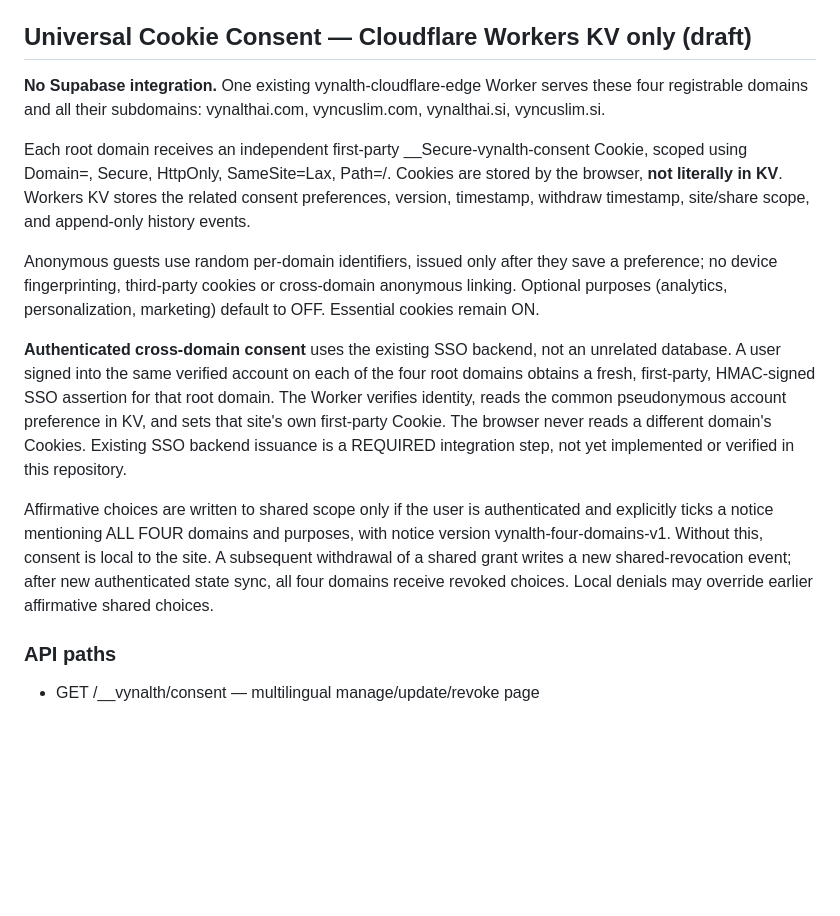
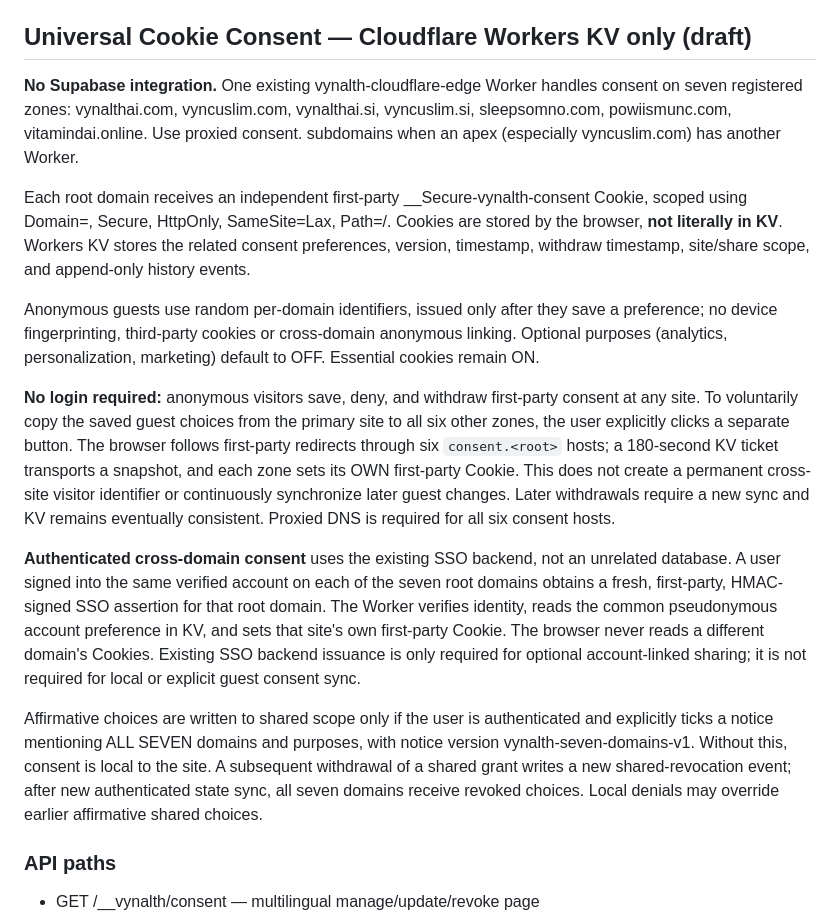
Before and after one commit to vyncuslim/vynalth-cloudflare-edge, a Markdown page: README.md, the part around one of its changes. GitHub-like rendering; blank space fills up the shorter version.

```diff
--- a/README.md
+++ b/README.md
@@ -180,15 +180,17 @@ The service binding and routes are declared in `wrangler.toml`. Test before depl
 
 ## Universal Cookie Consent — Cloudflare Workers KV only (draft)
 
-**No Supabase integration.** One existing vynalth-cloudflare-edge Worker serves these four registrable domains and all their subdomains: vynalthai.com, vyncuslim.com, vynalthai.si, vyncuslim.si.
+**No Supabase integration.** One existing vynalth-cloudflare-edge Worker handles consent on seven registered zones: vynalthai.com, vyncuslim.com, vynalthai.si, vyncuslim.si, sleepsomno.com, powiismunc.com, vitamindai.online. Use proxied consent.<root> subdomains when an apex (especially vyncuslim.com) has another Worker.
 
 Each root domain receives an independent first-party __Secure-vynalth-consent Cookie, scoped using Domain=<root>, Secure, HttpOnly, SameSite=Lax, Path=/. Cookies are stored by the browser, **not literally in KV**. Workers KV stores the related consent preferences, version, timestamp, withdraw timestamp, site/share scope, and append-only history events.
 
 Anonymous guests use random per-domain identifiers, issued only after they save a preference; no device fingerprinting, third-party cookies or cross-domain anonymous linking. Optional purposes (analytics, personalization, marketing) default to OFF. Essential cookies remain ON.
 
-**Authenticated cross-domain consent** uses the existing SSO backend, not an unrelated database. A user signed into the same verified account on each of the four root domains obtains a fresh, first-party, HMAC-signed SSO assertion for that root domain. The Worker verifies identity, reads the common pseudonymous account preference in KV, and sets that site's own first-party Cookie. The browser never reads a different domain's Cookies. Existing SSO backend issuance is a REQUIRED integration step, not yet implemented or verified in this repository.
+**No login required:** anonymous visitors save, deny, and withdraw first-party consent at any site. To voluntarily copy the saved guest choices from the primary site to all six other zones, the user explicitly clicks a separate button. The browser follows first-party redirects through six `consent.<root>` hosts; a 180-second KV ticket transports a snapshot, and each zone sets its OWN first-party Cookie. This does not create a permanent cross-site visitor identifier or continuously synchronize later guest changes. Later withdrawals require a new sync and KV remains eventually consistent. Proxied DNS is required for all six consent hosts.
 
-Affirmative choices are written to shared scope only if the user is authenticated and explicitly ticks a notice mentioning ALL FOUR domains and purposes, with notice version vynalth-four-domains-v1. Without this, consent is local to the site. A subsequent withdrawal of a shared grant writes a new shared-revocation event; after new authenticated state sync, all four domains receive revoked choices. Local denials may override earlier affirmative shared choices.
+**Authenticated cross-domain consent** uses the existing SSO backend, not an unrelated database. A user signed into the same verified account on each of the seven root domains obtains a fresh, first-party, HMAC-signed SSO assertion for that root domain. The Worker verifies identity, reads the common pseudonymous account preference in KV, and sets that site's own first-party Cookie. The browser never reads a different domain's Cookies. Existing SSO backend issuance is only required for optional account-linked sharing; it is not required for local or explicit guest consent sync.
+
+Affirmative choices are written to shared scope only if the user is authenticated and explicitly ticks a notice mentioning ALL SEVEN domains and purposes, with notice version vynalth-seven-domains-v1. Without this, consent is local to the site. A subsequent withdrawal of a shared grant writes a new shared-revocation event; after new authenticated state sync, all seven domains receive revoked choices. Local denials may override earlier affirmative shared choices.
 
 ### API paths
 
```
Also changed, not shown: other parts of README.md (+5 -5 lines).
